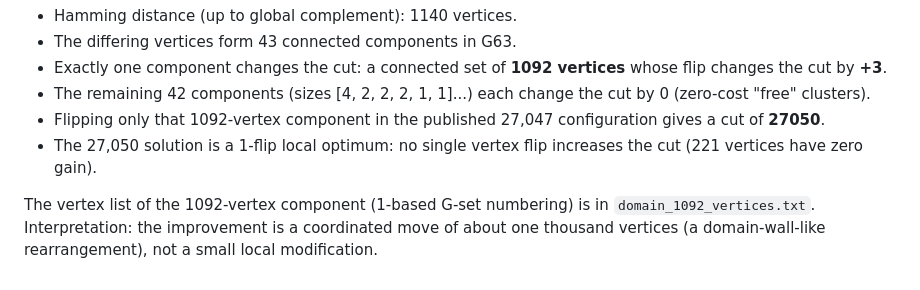
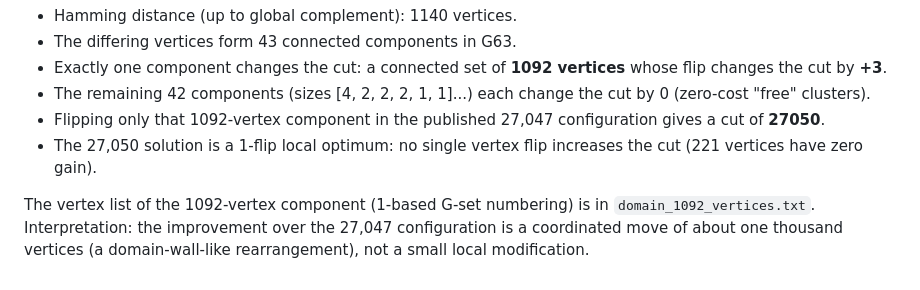
Before and after one commit to kosza123/g63-maxcut-27050, a Markdown page: results/STRUCTURE.md, the part around the change. Drawn GitHub-style.

```diff
--- a/results/STRUCTURE.md
+++ b/results/STRUCTURE.md
@@ -10,4 +10,4 @@ Reference: the 27,047 configuration published in arXiv:2510.21105 (hexadecimal p
 - The 27,050 solution is a 1-flip local optimum: no single vertex flip increases the cut (221 vertices have zero gain).
 
 The vertex list of the 1092-vertex component (1-based G-set numbering) is in `domain_1092_vertices.txt`.
-Interpretation: the improvement is a coordinated move of about one thousand vertices (a domain-wall-like rearrangement), not a small local modification.
+Interpretation: the improvement over the 27,047 configuration is a coordinated move of about one thousand vertices (a domain-wall-like rearrangement), not a small local modification.
```
Also changed, not shown: README.md (+37 -9 lines), media/g63_maxcut_27050.png, 3 other files.
